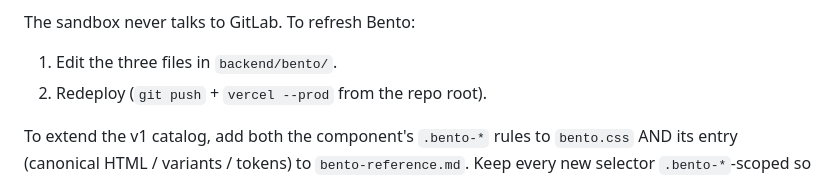
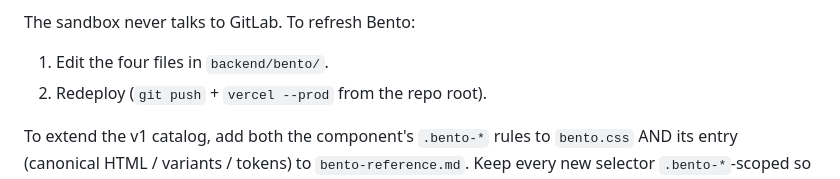
Before and after one commit to ninja-design-josh/mocker, a Markdown page: CLAUDE.md, the part around the change. Drawn GitHub-style.

Commit message:
Fix stale "three files" reference in CLAUDE.md Bento refresh steps
Missed by the previous Task 9 edit — the refresh-Bento instructions
still counted three files. Updated to four.

Co-Authored-By: Claude Opus 4.6 (1M context) <noreply@anthropic.com>

```diff
--- a/CLAUDE.md
+++ b/CLAUDE.md
@@ -100,7 +100,7 @@ read them → **post-edit**, worker injects three `<style>` blocks into
 defensive defaults — before data-URI restoration.
 
 The sandbox never talks to GitLab. To refresh Bento:
-1. Edit the three files in `backend/bento/`.
+1. Edit the four files in `backend/bento/`.
 2. Redeploy (`git push` + `vercel --prod` from the repo root).
 
 To extend the v1 catalog, add both the component's `.bento-*` rules to
```
